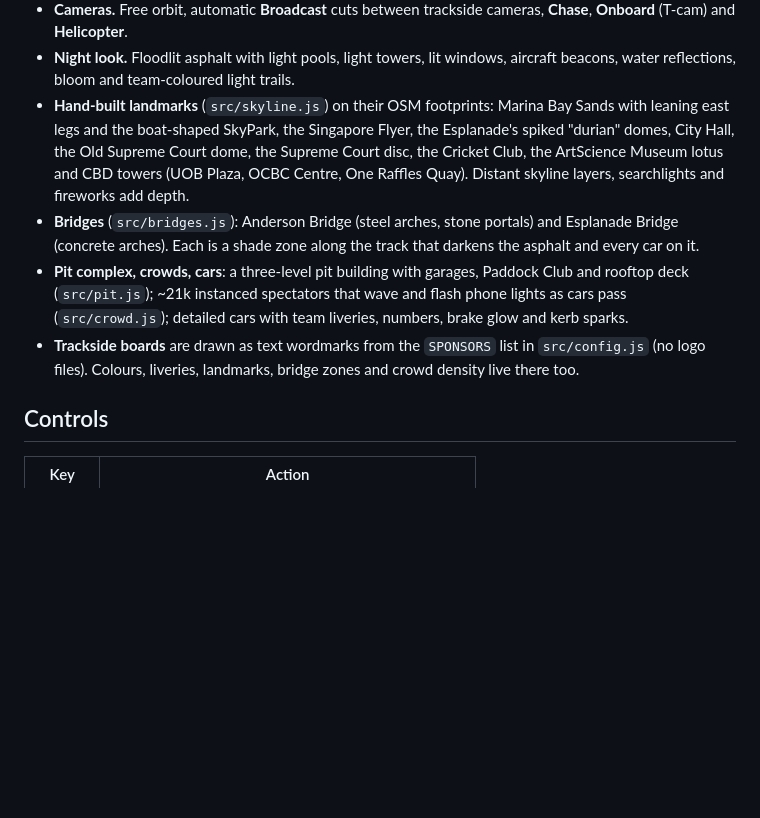
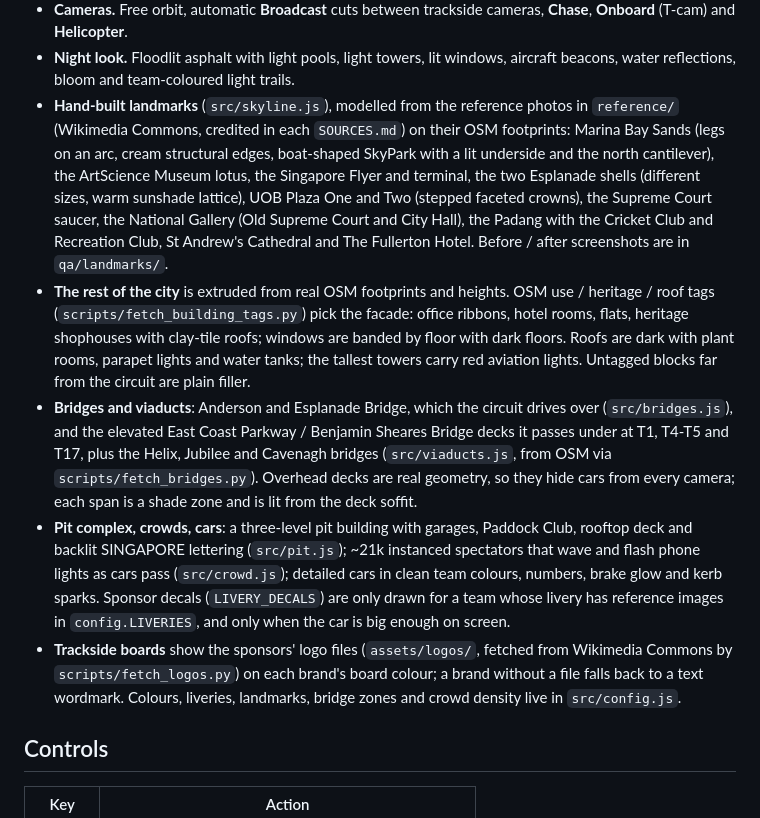
Before and after one commit to niclee1219/f1-marina-bay, a Markdown page: README.md, the part around the change. GitHub-like rendering; blank space fills up the shorter version.

Commit message:
README and QA notes: viaducts, OSM-tagged city, landmarks, logos, livery decals; uncertainty list
Co-Authored-By: Claude Opus 5.5 <noreply@anthropic.com>

```diff
--- a/README.md
+++ b/README.md
@@ -32,18 +32,32 @@ built from real OpenStreetMap footprints.
   (T-cam) and **Helicopter**.
 - **Night look.** Floodlit asphalt with light pools, light towers, lit windows, aircraft beacons,
   water reflections, bloom and team-coloured light trails.
-- **Hand-built landmarks** (`src/skyline.js`) on their OSM footprints: Marina Bay Sands with leaning
-  east legs and the boat-shaped SkyPark, the Singapore Flyer, the Esplanade's spiked "durian" domes,
-  City Hall, the Old Supreme Court dome, the Supreme Court disc, the Cricket Club, the ArtScience
-  Museum lotus and CBD towers (UOB Plaza, OCBC Centre, One Raffles Quay). Distant skyline layers,
-  searchlights and fireworks add depth.
-- **Bridges** (`src/bridges.js`): Anderson Bridge (steel arches, stone portals) and Esplanade Bridge
-  (concrete arches). Each is a shade zone along the track that darkens the asphalt and every car on it.
-- **Pit complex, crowds, cars**: a three-level pit building with garages, Paddock Club and rooftop
-  deck (`src/pit.js`); ~21k instanced spectators that wave and flash phone lights as cars pass
-  (`src/crowd.js`); detailed cars with team liveries, numbers, brake glow and kerb sparks.
-- **Trackside boards** are drawn as text wordmarks from the `SPONSORS` list in `src/config.js`
-  (no logo files). Colours, liveries, landmarks, bridge zones and crowd density live there too.
+- **Hand-built landmarks** (`src/skyline.js`), modelled from the reference photos in `reference/`
+  (Wikimedia Commons, credited in each `SOURCES.md`) on their OSM footprints: Marina Bay Sands (legs
+  on an arc, cream structural edges, boat-shaped SkyPark with a lit underside and the north
+  cantilever), the ArtScience Museum lotus, the Singapore Flyer and terminal, the two Esplanade
+  shells (different sizes, warm sunshade lattice), UOB Plaza One and Two (stepped faceted crowns),
+  the Supreme Court saucer, the National Gallery (Old Supreme Court and City Hall), the Padang with
+  the Cricket Club and Recreation Club, St Andrew's Cathedral and The Fullerton Hotel. Before /
+  after screenshots are in `qa/landmarks/`.
+- **The rest of the city** is extruded from real OSM footprints and heights. OSM use / heritage /
+  roof tags (`scripts/fetch_building_tags.py`) pick the facade: office ribbons, hotel rooms,
+  flats, heritage shophouses with clay-tile roofs; windows are banded by floor with dark floors.
+  Roofs are dark with plant rooms, parapet lights and water tanks; the tallest towers carry red
+  aviation lights. Untagged blocks far from the circuit are plain filler.
+- **Bridges and viaducts**: Anderson and Esplanade Bridge, which the circuit drives over
+  (`src/bridges.js`), and the elevated East Coast Parkway / Benjamin Sheares Bridge decks it passes
+  under at T1, T4-T5 and T17, plus the Helix, Jubilee and Cavenagh bridges (`src/viaducts.js`, from
+  OSM via `scripts/fetch_bridges.py`). Overhead decks are real geometry, so they hide cars from every
+  camera; each span is a shade zone and is lit from the deck soffit.
+- **Pit complex, crowds, cars**: a three-level pit building with garages, Paddock Club, rooftop
+  deck and backlit SINGAPORE lettering (`src/pit.js`); ~21k instanced spectators that wave and flash
+  phone lights as cars pass (`src/crowd.js`); detailed cars in clean team colours, numbers, brake
+  glow and kerb sparks. Sponsor decals (`LIVERY_DECALS`) are only drawn for a team whose livery has
+  reference images in `config.LIVERIES`, and only when the car is big enough on screen.
+- **Trackside boards** show the sponsors' logo files (`assets/logos/`, fetched from Wikimedia Commons
+  by `scripts/fetch_logos.py`) on each brand's board colour; a brand without a file falls back to a
+  text wordmark. Colours, liveries, landmarks, bridge zones and crowd density live in `src/config.js`.
 
 ## Controls
 
```
Also changed, not shown: qa/UNCERTAINTIES.md (added, +65 -0 lines).
